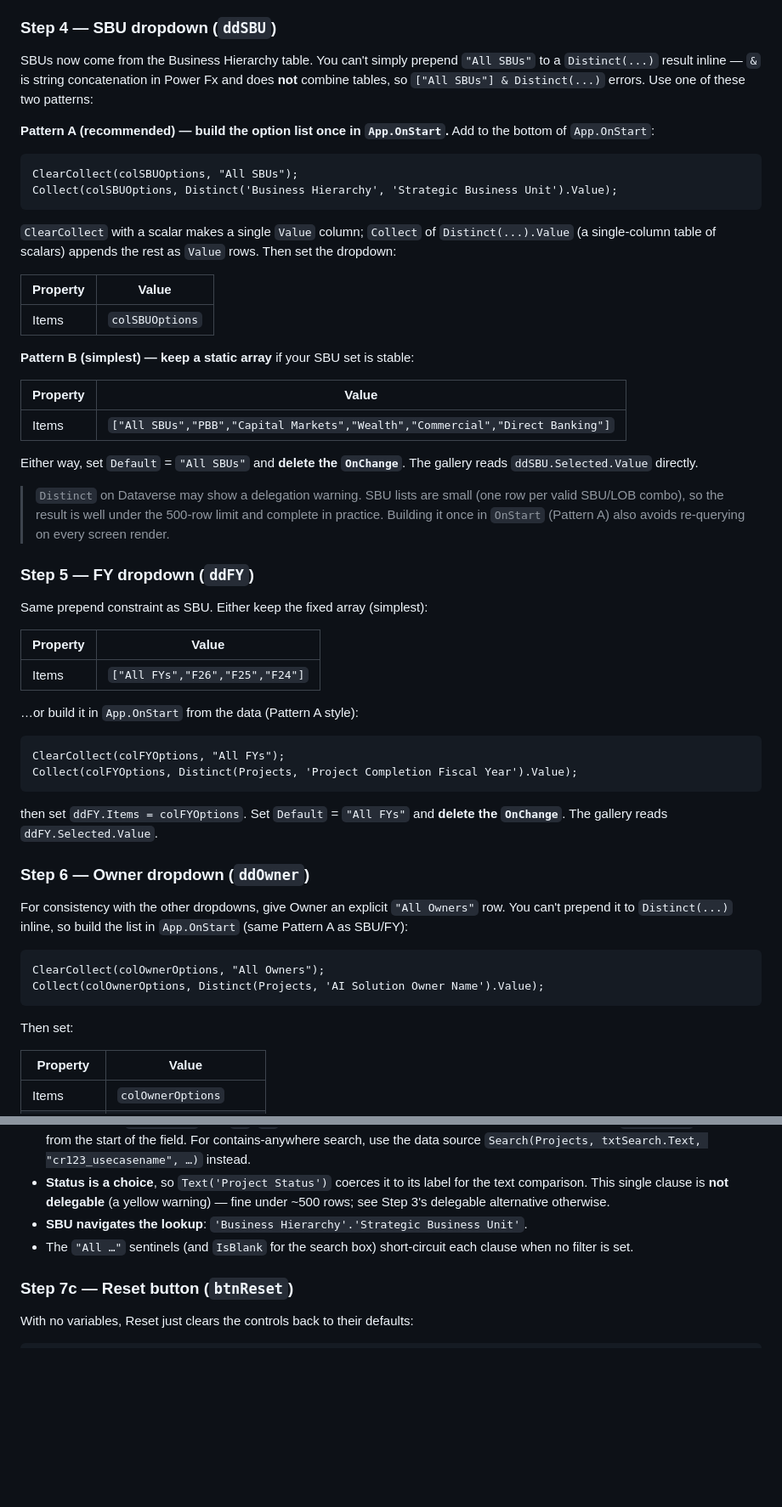
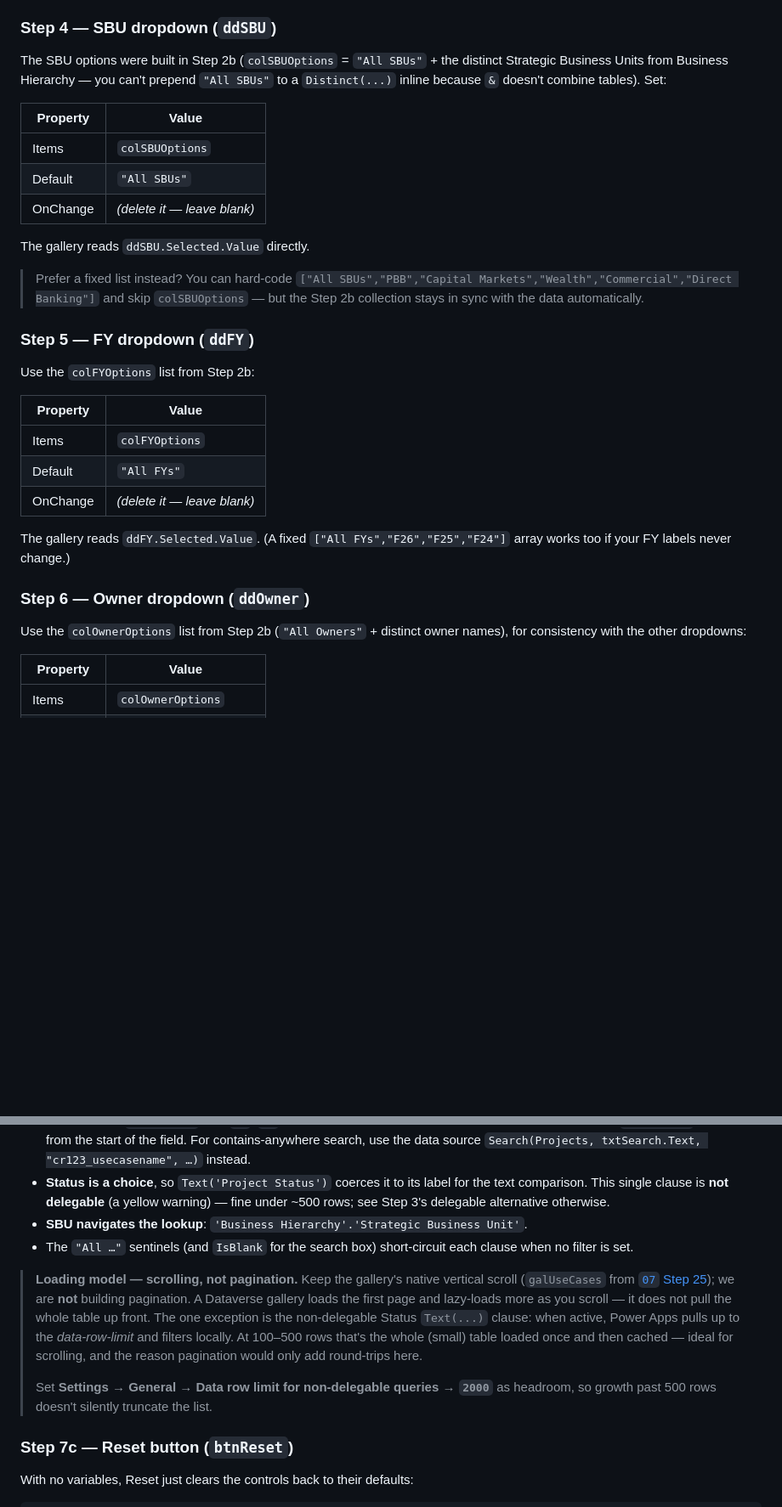
Before and after one commit to Owen12138/temp, a Markdown page: 10-srclist-dataverse-guide.md, 2 parts joined by grey strips. Shown at 85% size. Drawn GitHub-style; blank space fills up the shorter version.

Commit message:
Widen SBU column and move dropdown option-lists to OnVisible
SBU column clipped lookup-resolved names; rebalanced FillPortions
(SBU 120->180, Use Case Name 320->260) in 07-scrlist-guide.md Steps 23/27
and the alignment troubleshooting example, with a cross-ref note in
10-srclist-dataverse-guide.md Step 8.

Startup perf (keeping native scroll, NOT pagination): consolidated the
three Distinct() dropdown option-lists into a load-once srcList.OnVisible
block (Step 2b) instead of three App.OnStart queries; documented the
scroll/lazy-load model and the 2000 non-delegable row-limit headroom.

Co-Authored-By: Claude Opus 4.8 <noreply@anthropic.com>

````diff
--- a/10-srclist-dataverse-guide.md
+++ b/10-srclist-dataverse-guide.md
@@ -221,71 +242,42 @@ The gallery filter (Step 7b) reads `ddStatus.Selected.Value` directly.
 
 ### Step 4 — SBU dropdown (`ddSBU`)
 
-SBUs now come from the Business Hierarchy table. You can't simply prepend
-`"All SBUs"` to a `Distinct(...)` result inline — `&` is string
-concatenation in Power Fx and does **not** combine tables, so
-`["All SBUs"] & Distinct(...)` errors. Use one of these two patterns:
-
-**Pattern A (recommended) — build the option list once in `App.OnStart`.**
-Add to the bottom of `App.OnStart`:
-
-```powerfx
-ClearCollect(colSBUOptions, "All SBUs");
-Collect(colSBUOptions, Distinct('Business Hierarchy', 'Strategic Business Unit').Value);
-```
-
-`ClearCollect` with a scalar makes a single `Value` column; `Collect` of
-`Distinct(...).Value` (a single-column table of scalars) appends the rest
-as `Value` rows. Then set the dropdown:
+The SBU options were built in Step 2b (`colSBUOptions` = `"All SBUs"` + the
+distinct Strategic Business Units from Business Hierarchy — you can't
+prepend `"All SBUs"` to a `Distinct(...)` inline because `&` doesn't
+combine tables). Set:
 
 | Property | Value |
 |---|---|
 | Items | `colSBUOptions` |
+| Default | `"All SBUs"` |
+| OnChange | *(delete it — leave blank)* |
 
-**Pattern B (simplest) — keep a static array** if your SBU set is stable:
+The gallery reads `ddSBU.Selected.Value` directly.
+
+> Prefer a fixed list instead? You can hard-code
+> `["All SBUs","PBB","Capital Markets","Wealth","Commercial","Direct Banking"]`
+> and skip `colSBUOptions` — but the Step 2b collection stays in sync with
+> the data automatically.
+
+### Step 5 — FY dropdown (`ddFY`)
+
+Use the `colFYOptions` list from Step 2b:
 
 | Property | Value |
 |---|---|
-| Items | `["All SBUs","PBB","Capital Markets","Wealth","Commercial","Direct Banking"]` |
+| Items | `colFYOptions` |
+| Default | `"All FYs"` |
+| OnChange | *(delete it — leave blank)* |
 
-Either way, set `Default` = `"All SBUs"` and **delete the `OnChange`**.
-The gallery reads `ddSBU.Selected.Value` directly.
-
-> `Distinct` on Dataverse may show a delegation warning. SBU lists are
-> small (one row per valid SBU/LOB combo), so the result is well under the
-> 500-row limit and complete in practice. Building it once in `OnStart`
-> (Pattern A) also avoids re-querying on every screen render.
-
-### Step 5 — FY dropdown (`ddFY`)
-
-Same prepend constraint as SBU. Either keep the fixed array (simplest):
-
-| Property | Value |
-|---|---|
-| Items | `["All FYs","F26","F25","F24"]` |
-
-…or build it in `App.OnStart` from the data (Pattern A style):
-
-```powerfx
-ClearCollect(colFYOptions, "All FYs");
-Collect(colFYOptions, Distinct(Projects, 'Project Completion Fiscal Year').Value);
-```
-
-then set `ddFY.Items = colFYOptions`. Set `Default` = `"All FYs"` and
-**delete the `OnChange`**. The gallery reads `ddFY.Selected.Value`.
+The gallery reads `ddFY.Selected.Value`. (A fixed
+`["All FYs","F26","F25","F24"]` array works too if your FY labels never
+change.)
 
 ### Step 6 — Owner dropdown (`ddOwner`)
 
-For consistency with the other dropdowns, give Owner an explicit
-`"All Owners"` row. You can't prepend it to `Distinct(...)` inline, so
-build the list in `App.OnStart` (same Pattern A as SBU/FY):
-
-```powerfx
-ClearCollect(colOwnerOptions, "All Owners");
-Collect(colOwnerOptions, Distinct(Projects, 'AI Solution Owner Name').Value);
-```
-
-Then set:
+Use the `colOwnerOptions` list from Step 2b (`"All Owners"` + distinct
+owner names), for consistency with the other dropdowns:
 
 | Property | Value |
 |---|---|
@@ -343,6 +335,20 @@ How it works:
 - The `"All …"` sentinels (and `IsBlank` for the search box) short-circuit
   each clause when no filter is set.
 
+> **Loading model — scrolling, not pagination.** Keep the gallery's native
+> vertical scroll (`galUseCases` from
+> [`07` Step 25](07-scrlist-guide.md)); we are **not** building pagination.
+> A Dataverse gallery loads the first page and lazy-loads more as you
+> scroll — it does not pull the whole table up front. The one exception is
+> the non-delegable Status `Text(...)` clause: when active, Power Apps
+> pulls up to the *data-row-limit* and filters locally. At 100–500 rows
+> that's the whole (small) table loaded once and then cached — ideal for
+> scrolling, and the reason pagination would only add round-trips here.
+>
+> Set **Settings → General → Data row limit for non-delegable queries →
+> `2000`** as headroom, so growth past 500 rows doesn't silently truncate
+> the list.
+
 ### Step 7c — Reset button (`btnReset`)
 
 With no variables, Reset just clears the controls back to their defaults:
````
Also changed, not shown: other parts of 10-srclist-dataverse-guide.md (+29 -0 lines), 07-scrlist-guide.md (+5 -5 lines).
